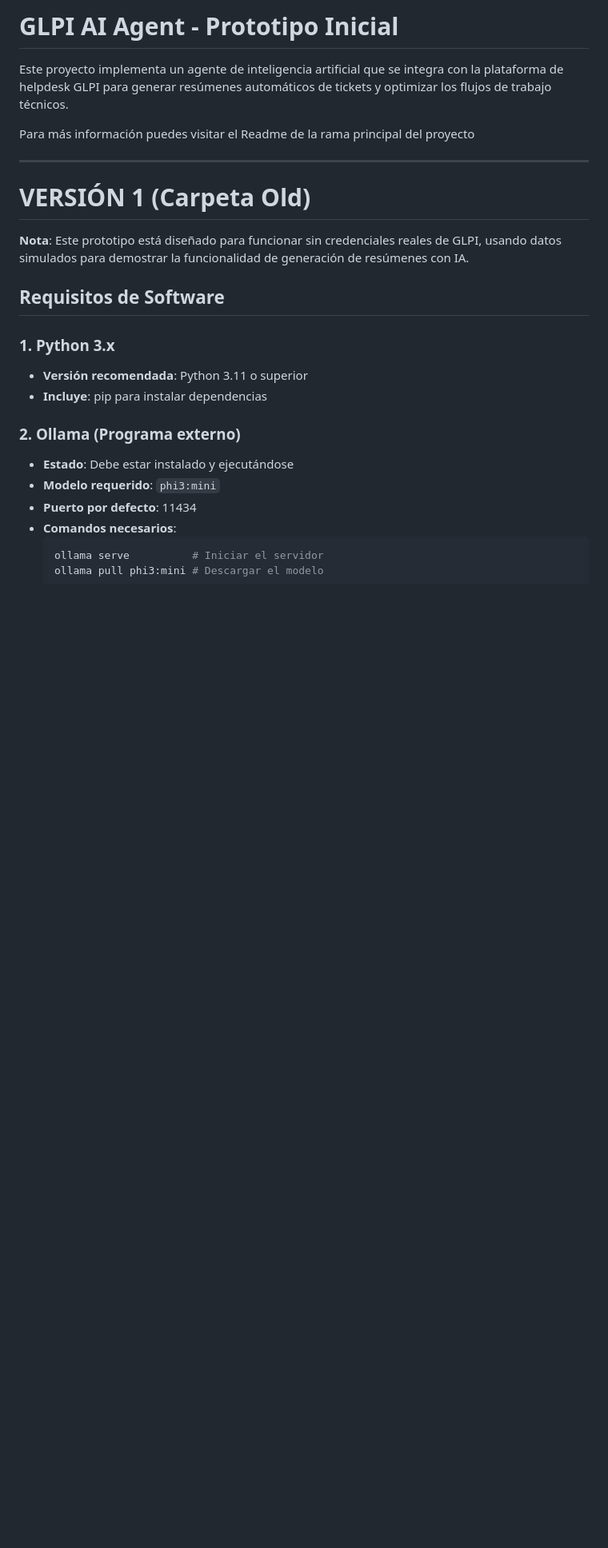
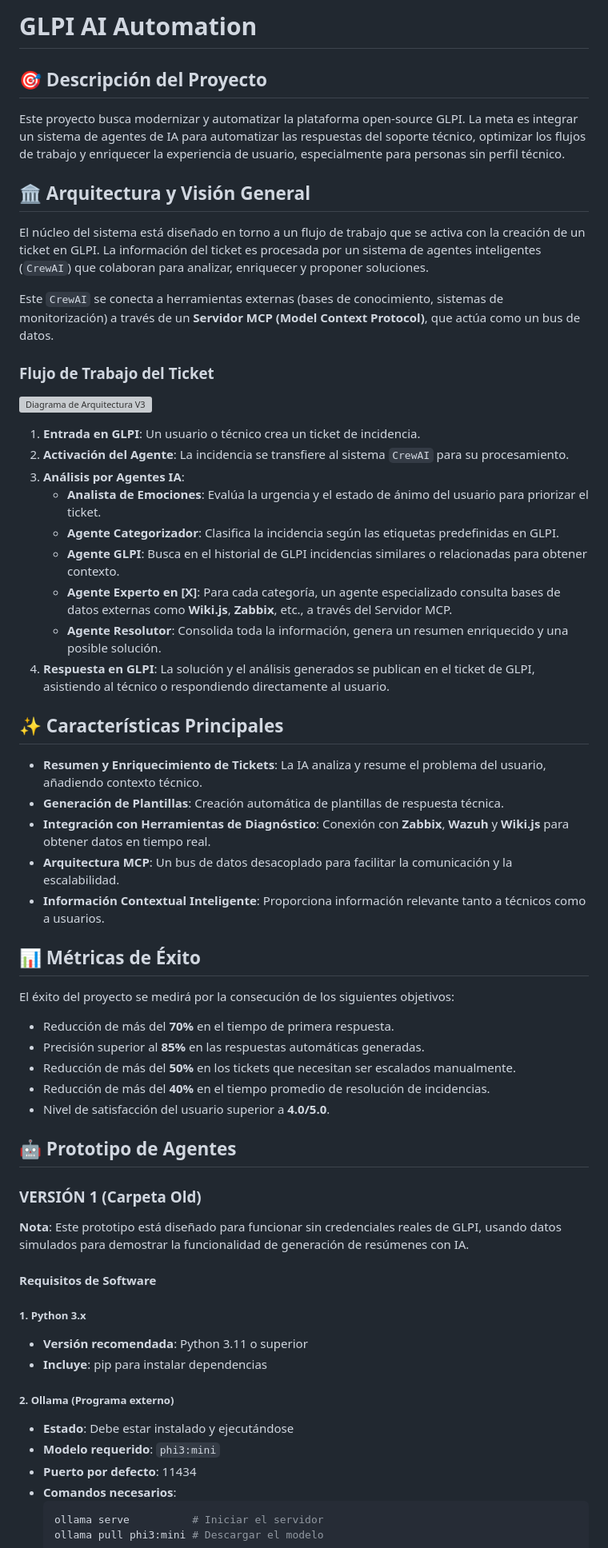
Before and after one commit to ANFAIA/GLPI-AssistIA, a Markdown page: README.md, the part around the change printed below. Shown: that part at 80% size. Rendered like a GitHub page; blank space fills up the shorter version; grey boxes are pictures that could not be loaded.

```diff
--- a/README.md
+++ b/README.md
@@ -1,22 +1,59 @@
-# GLPI AI Agent - Prototipo Inicial
+# GLPI AI Automation
 
-Este proyecto implementa un agente de inteligencia artificial que se integra con la plataforma de helpdesk GLPI para generar resúmenes automáticos de tickets y optimizar los flujos de trabajo técnicos.
+## 🎯 Descripción del Proyecto
 
-Para más información puedes visitar el Readme de la rama principal del proyecto
+Este proyecto busca modernizar y automatizar la plataforma open-source GLPI. La meta es integrar un sistema de agentes de IA para automatizar las respuestas del soporte técnico, optimizar los flujos de trabajo y enriquecer la experiencia de usuario, especialmente para personas sin perfil técnico.
 
----
-# VERSIÓN 1 (Carpeta Old)
+## 🏛️ Arquitectura y Visión General
+El núcleo del sistema está diseñado en torno a un flujo de trabajo que se activa con la creación de un ticket en GLPI. La información del ticket es procesada por un sistema de agentes inteligentes (`CrewAI`) que colaboran para analizar, enriquecer y proponer soluciones.
+
+Este `CrewAI` se conecta a herramientas externas (bases de conocimiento, sistemas de monitorización) a través de un **Servidor MCP (Model Context Protocol)**, que actúa como un bus de datos.
+
+### Flujo de Trabajo del Ticket
+![Diagrama de Arquitectura V3](https://raw.githubusercontent.com/ANFAIA/GLPI-AssistIA/c81ce359886bd2f5c9111d7a7446144947432ea3/docs/BigPicture%20V3.svg)
+
+1.  **Entrada en GLPI**: Un usuario o técnico crea un ticket de incidencia.
+2.  **Activación del Agente**: La incidencia se transfiere al sistema `CrewAI` para su procesamiento.
+3.  **Análisis por Agentes IA**:
+      * **Analista de Emociones**: Evalúa la urgencia y el estado de ánimo del usuario para priorizar el ticket.
+      * **Agente Categorizador**: Clasifica la incidencia según las etiquetas predefinidas en GLPI.
+      * **Agente GLPI**: Busca en el historial de GLPI incidencias similares o relacionadas para obtener contexto.
+      * **Agente Experto en \[X]**: Para cada categoría, un agente especializado consulta bases de datos externas como **Wiki.js**, **Zabbix**, etc., a través del Servidor MCP.
+      * **Agente Resolutor**: Consolida toda la información, genera un resumen enriquecido y una posible solución.
+4.  **Respuesta en GLPI**: La solución y el análisis generados se publican en el ticket de GLPI, asistiendo al técnico o respondiendo directamente al usuario.
+
+## ✨ Características Principales
+
+  * **Resumen y Enriquecimiento de Tickets**: La IA analiza y resume el problema del usuario, añadiendo contexto técnico.
+  * **Generación de Plantillas**: Creación automática de plantillas de respuesta técnica.
+  * **Integración con Herramientas de Diagnóstico**: Conexión con **Zabbix**, **Wazuh** y **Wiki.js** para obtener datos en tiempo real.
+  * **Arquitectura MCP**: Un bus de datos desacoplado para facilitar la comunicación y la escalabilidad.
+  * **Información Contextual Inteligente**: Proporciona información relevante tanto a técnicos como a usuarios.
+
+## 📊 Métricas de Éxito
+
+El éxito del proyecto se medirá por la consecución de los siguientes objetivos:
+
+  * Reducción de más del **70%** en el tiempo de primera respuesta.
+  * Precisión superior al **85%** en las respuestas automáticas generadas.
+  * Reducción de más del **50%** en los tickets que necesitan ser escalados manualmente.
+  * Reducción de más del **40%** en el tiempo promedio de resolución de incidencias.
+  * Nivel de satisfacción del usuario superior a **4.0/5.0**.
+
+
+## 🤖 Prototipo de Agentes
+### VERSIÓN 1 (Carpeta Old)
 
 **Nota**: Este prototipo está diseñado para funcionar sin credenciales reales de GLPI, usando datos simulados para demostrar la funcionalidad de generación de resúmenes con IA.
 
 
-## Requisitos de Software
+#### Requisitos de Software
 
-### 1. Python 3.x
+##### 1. Python 3.x
 - **Versión recomendada**: Python 3.11 o superior
 - **Incluye**: pip para instalar dependencias
 
-### 2. Ollama (Programa externo)
+##### 2. Ollama (Programa externo)
 - **Estado**: Debe estar instalado y ejecutándose
 - **Modelo requerido**: `phi3:mini`
 - **Puerto por defecto**: 11434
```
Also changed, not shown: other parts of README.md (+11 -11 lines).
